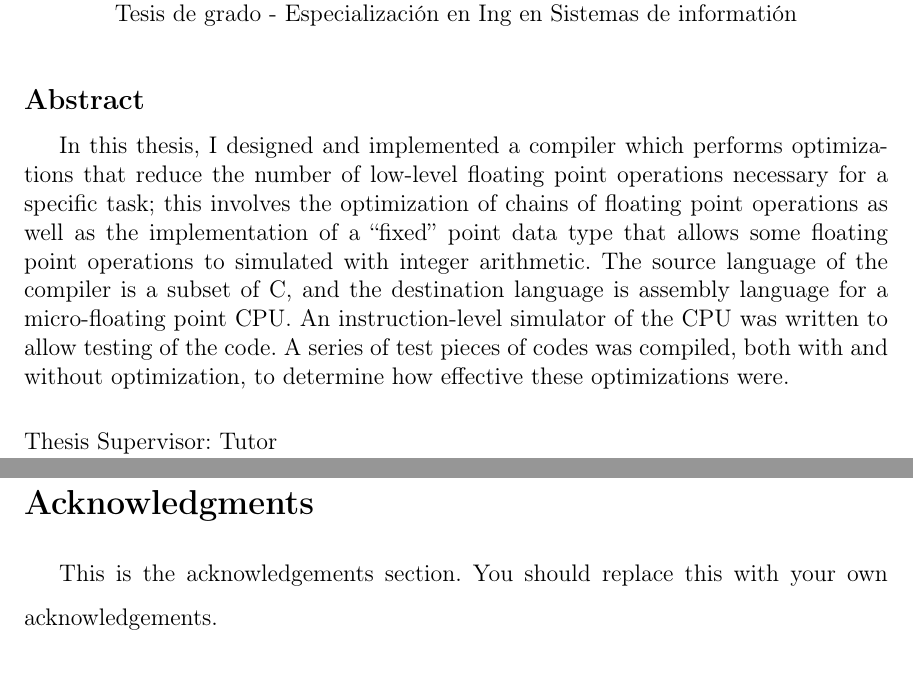
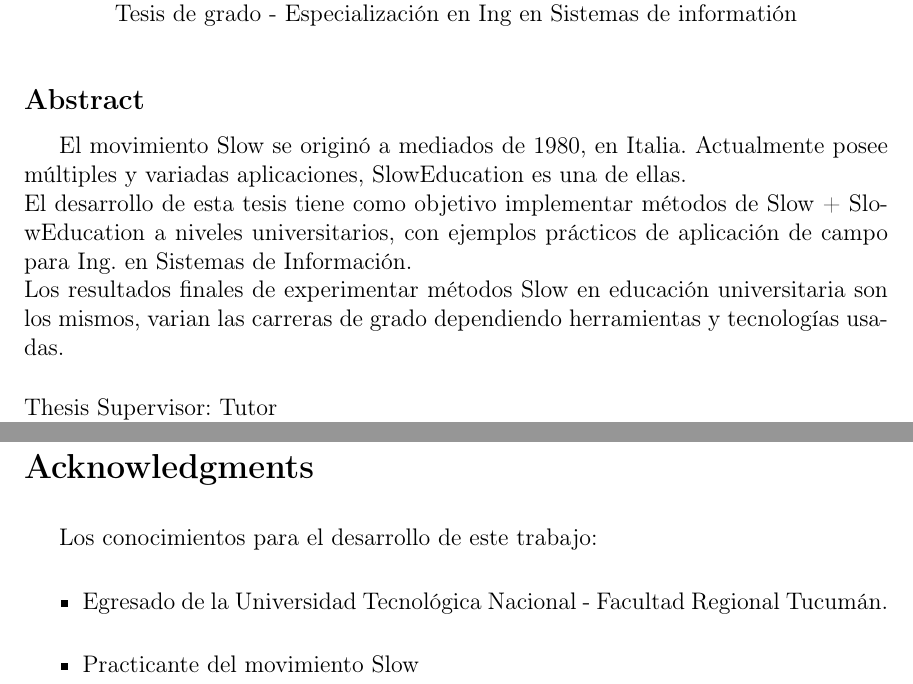
Before and after one commit to ihansen/SlowEducation, a LaTeX thesis (main.tex, which reads abstract.tex, cover.tex): two parts of pages 3 and 5 of 24, joined at a grey line, cut so that both start at the same text. Compiled offline with pdfLaTeX; a LaTeX package or settings file that is missing is left out.

Commit message:
Primer ensayo del abstract

```diff
--- a/abstract.tex
+++ b/abstract.tex
@@ -10,13 +10,8 @@
 %% It will be single-spaced and the rest of the text that is supposed to go on
 %% the abstract page will be generated by the abstractpage environment.  This
 %% file should be \input (not \include 'd) from cover.tex.
-In this thesis, I designed and implemented a compiler which performs
-optimizations that reduce the number of low-level floating point operations
-necessary for a specific task; this involves the optimization of chains of
-floating point operations as well as the implementation of a ``fixed'' point
-data type that allows some floating point operations to simulated with integer
-arithmetic.  The source language of the compiler is a subset of C, and the
-destination language is assembly language for a micro-floating point CPU.  An
-instruction-level simulator of the CPU was written to allow testing of the
-code.  A series of test pieces of codes was compiled, both with and without
-optimization, to determine how effective these optimizations were.
+El movimiento Slow se origin\'o a mediados de 1980, en Italia. Actualmente posee m\'ultiples y variadas aplicaciones, SlowEducation es una de ellas.\\
+El desarrollo de esta tesis tiene como objetivo implementar m\'etodos de Slow + SlowEducation a niveles universitarios, con ejemplos pr\'acticos de
+aplicaci\'on de campo para Ing. en Sistemas de Informaci\'on.\\
+Los resultados finales de experimentar m\'etodos Slow en educaci\'on universitaria son los mismos, varian las carreras de grado dependiendo herramientas
+y tecnolog\'ias usadas.
--- a/cover.tex
+++ b/cover.tex
@@ -125,8 +125,12 @@
 
 \section*{Acknowledgments}
 
-This is the acknowledgements section.  You should replace this with your
-own acknowledgements.
+Los conocimientos para el desarrollo de este trabajo:
+\begin{itemize}
+ \item Egresado de la Universidad Tecnológica Nacional - Facultad Regional Tucumán.
+ \item Practicante del movimiento Slow
+\end{itemize}
+
 
 %%%%%%%%%%%%%%%%%%%%%%%%%%%%%%%%%%%%%%%%%%%%%%%%%%%%%%%%%%%%%%%%%%%%%%
 % -*-latex-*-
```
Also changed, not shown: 2 other files.
